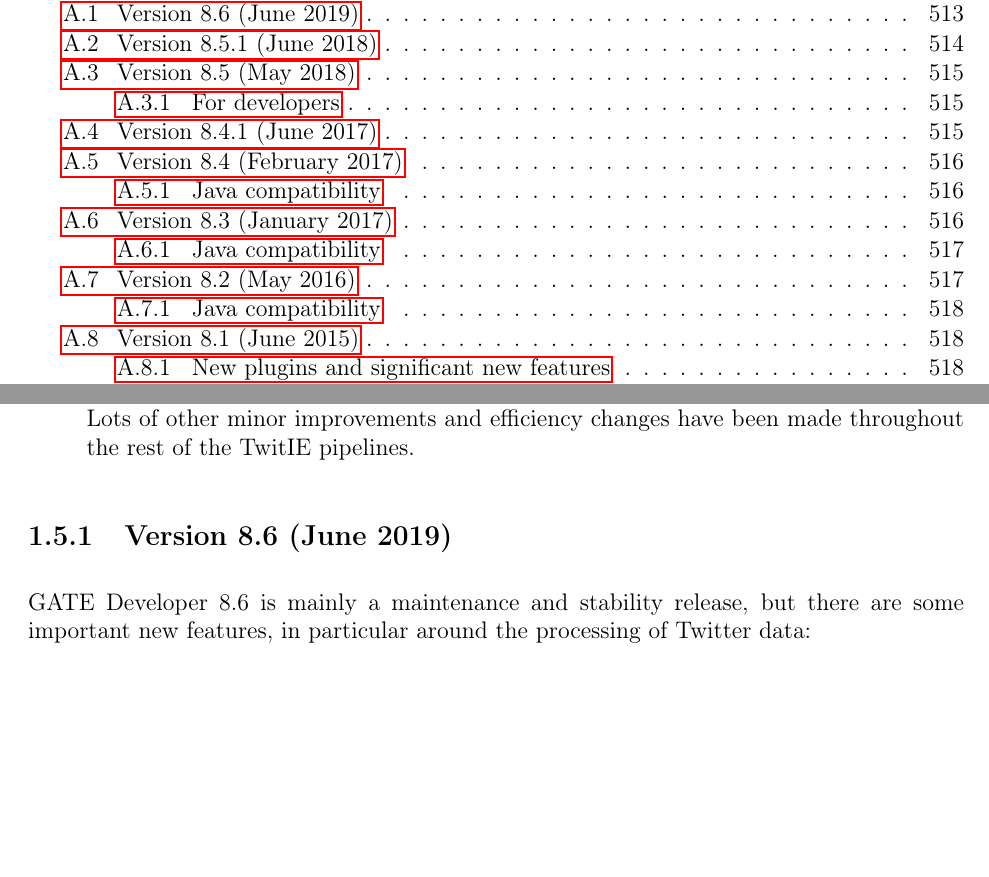
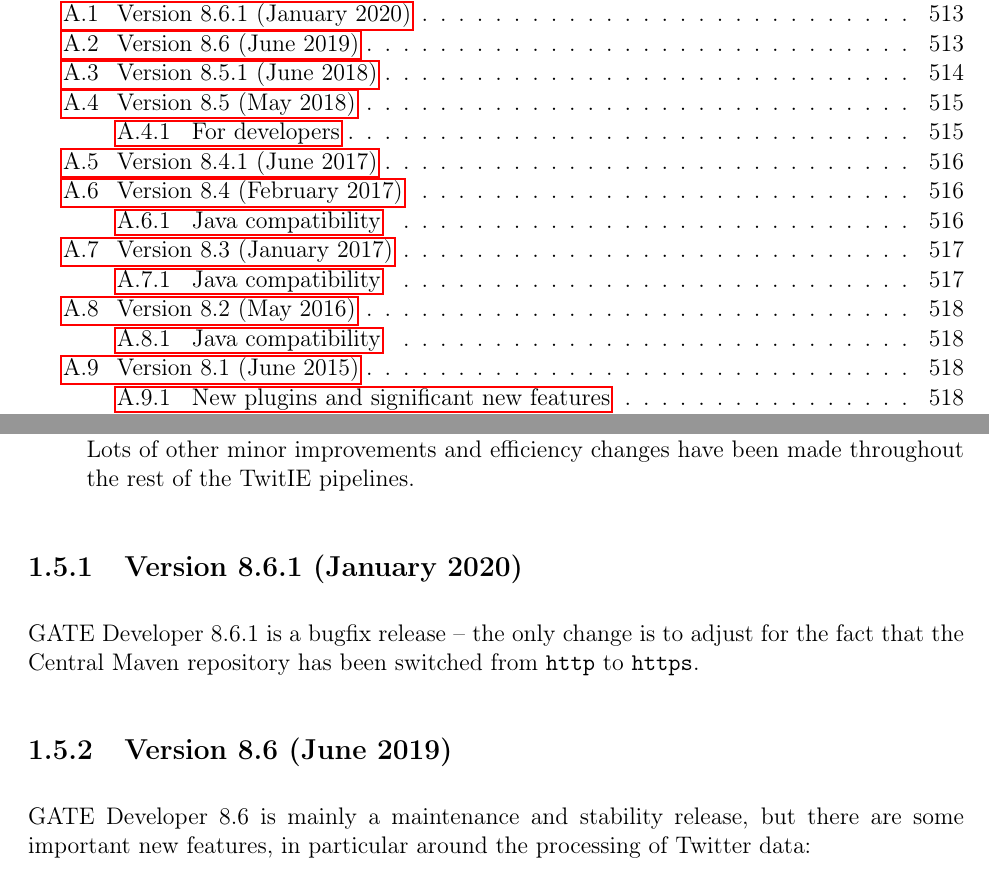
Before and after one commit to GateNLP/userguide, a LaTeX thesis (tao_main.tex, which reads recent-changes.tex): two parts of pages 17 and 34 of 400, joined at a grey line, cut so that both start at the same text, the shorter picture padded with empty space. Compiled offline with pdfLaTeX.

Commit message:
Changelog section for 8.6.1

```diff
--- a/recent-changes.tex
+++ b/recent-changes.tex
@@ -26,6 +26,12 @@
       hashtags easier. Lots of other minor improvements and efficiency changes have been
       made throughout the rest of the TwitIE pipelines.
 \end{itemize}
+
+\rcSect[8.6.1]{Version 8.6.1 (January 2020)}
+
+GATE Developer 8.6.1 is a bugfix release -- the only change is to adjust for
+the fact that the Central Maven repository has been switched from \verb!http!
+to \verb!https!.
 
 \rcSect[8.6]{Version 8.6 (June 2019)}
 
```
